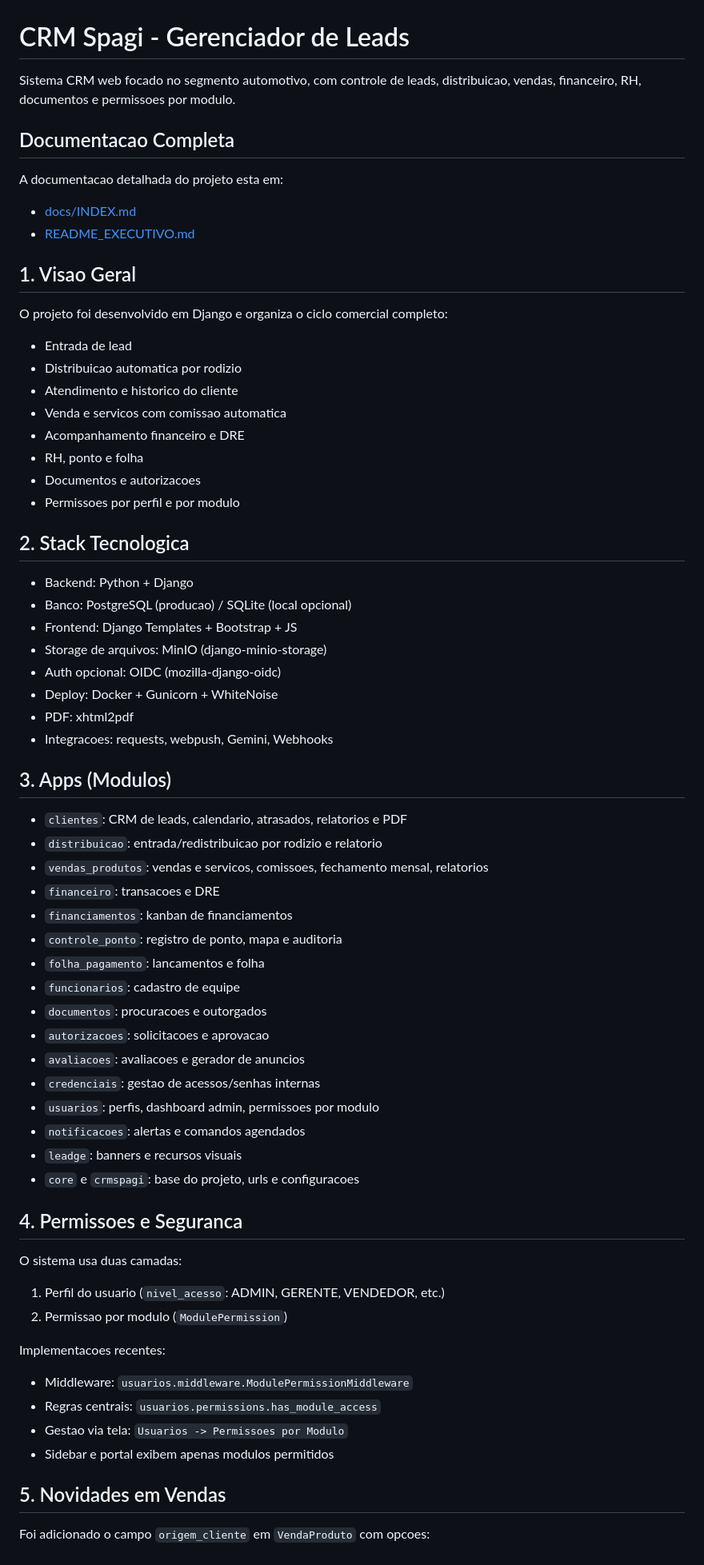
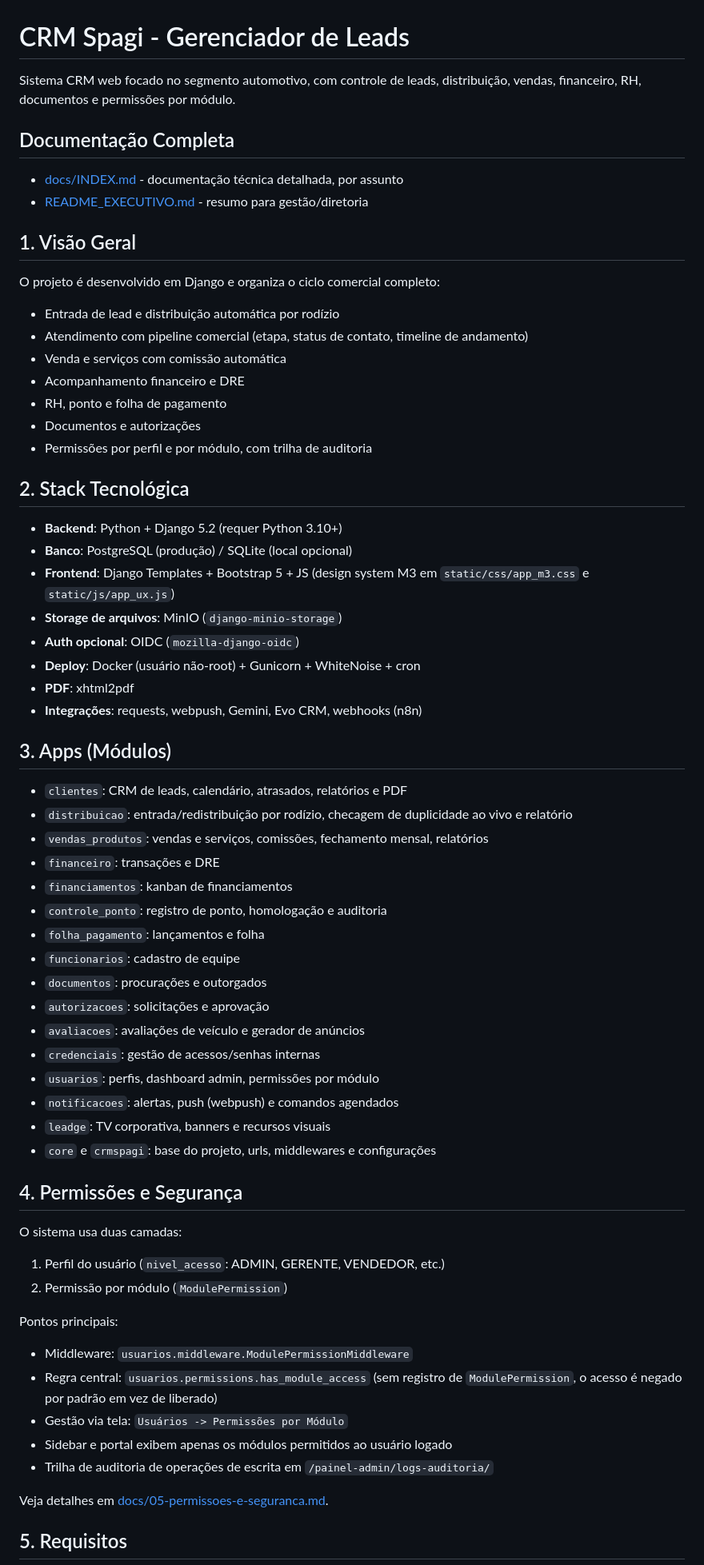
Before and after one commit to brunospagi/Gerenciador-Leads, a Markdown page: README.md, the part around one of its changes. Shown at 80% size. GitHub-like rendering.

```diff
--- a/README.md
+++ b/README.md
@@ -1,72 +1,70 @@
 # CRM Spagi - Gerenciador de Leads
 
-Sistema CRM web focado no segmento automotivo, com controle de leads, distribuicao, vendas, financeiro, RH, documentos e permissoes por modulo.
+Sistema CRM web focado no segmento automotivo, com controle de leads, distribuição, vendas, financeiro, RH, documentos e permissões por módulo.
 
-## Documentacao Completa
+## Documentação Completa
 
-A documentacao detalhada do projeto esta em:
+- [docs/INDEX.md](./docs/INDEX.md) - documentação técnica detalhada, por assunto
+- [README_EXECUTIVO.md](./README_EXECUTIVO.md) - resumo para gestão/diretoria
 
-- [docs/INDEX.md](./docs/INDEX.md)
-- [README_EXECUTIVO.md](./README_EXECUTIVO.md)
+## 1. Visão Geral
 
-## 1. Visao Geral
+O projeto é desenvolvido em Django e organiza o ciclo comercial completo:
 
-O projeto foi desenvolvido em Django e organiza o ciclo comercial completo:
+- Entrada de lead e distribuição automática por rodízio
+- Atendimento com pipeline comercial (etapa, status de contato, timeline de andamento)
+- Venda e serviços com comissão automática
+- Acompanhamento financeiro e DRE
+- RH, ponto e folha de pagamento
+- Documentos e autorizações
+- Permissões por perfil e por módulo, com trilha de auditoria
 
-- Entrada de lead
-- Distribuicao automatica por rodizio
-- Atendimento e historico do cliente
-- Venda e servicos com comissao automatica
-- Acompanhamento financeiro e DRE
-- RH, ponto e folha
-- Documentos e autorizacoes
-- Permissoes por perfil e por modulo
+## 2. Stack Tecnológica
 
-## 2. Stack Tecnologica
+- **Backend**: Python + Django 5.2 (requer Python 3.10+)
+- **Banco**: PostgreSQL (produção) / SQLite (local opcional)
+- **Frontend**: Django Templates + Bootstrap 5 + JS (design system M3 em `static/css/app_m3.css` e `static/js/app_ux.js`)
+- **Storage de arquivos**: MinIO (`django-minio-storage`)
+- **Auth opcional**: OIDC (`mozilla-django-oidc`)
+- **Deploy**: Docker (usuário não-root) + Gunicorn + WhiteNoise + cron
+- **PDF**: xhtml2pdf
+- **Integrações**: requests, webpush, Gemini, Evo CRM, webhooks (n8n)
 
-- Backend: Python + Django
-- Banco: PostgreSQL (producao) / SQLite (local opcional)
-- Frontend: Django Templates + Bootstrap + JS
-- Storage de arquivos: MinIO (django-minio-storage)
-- Auth opcional: OIDC (mozilla-django-oidc)
-- Deploy: Docker + Gunicorn + WhiteNoise
-- PDF: xhtml2pdf
-- Integracoes: requests, webpush, Gemini, Webhooks
+## 3. Apps (Módulos)
 
-## 3. Apps (Modulos)
+- `clientes`: CRM de leads, calendário, atrasados, relatórios e PDF
+- `distribuicao`: entrada/redistribuição por rodízio, checagem de duplicidade ao vivo e relatório
+- `vendas_produtos`: vendas e serviços, comissões, fechamento mensal, relatórios
+- `financeiro`: transações e DRE
+- `financiamentos`: kanban de financiamentos
+- `controle_ponto`: registro de ponto, homologação e auditoria
+- `folha_pagamento`: lançamentos e folha
+- `funcionarios`: cadastro de equipe
+- `documentos`: procurações e outorgados
+- `autorizacoes`: solicitações e aprovação
+- `avaliacoes`: avaliações de veículo e gerador de anúncios
+- `credenciais`: gestão de acessos/senhas internas
+- `usuarios`: perfis, dashboard admin, permissões por módulo
+- `notificacoes`: alertas, push (webpush) e comandos agendados
+- `leadge`: TV corporativa, banners e recursos visuais
+- `core` e `crmspagi`: base do projeto, urls, middlewares e configurações
 
-- `clientes`: CRM de leads, calendario, atrasados, relatorios e PDF
-- `distribuicao`: entrada/redistribuicao por rodizio e relatorio
-- `vendas_produtos`: vendas e servicos, comissoes, fechamento mensal, relatorios
-- `financeiro`: transacoes e DRE
-- `financiamentos`: kanban de financiamentos
-- `controle_ponto`: registro de ponto, mapa e auditoria
-- `folha_pagamento`: lancamentos e folha
-- `funcionarios`: cadastro de equipe
-- `documentos`: procuracoes e outorgados
-- `autorizacoes`: solicitacoes e aprovacao
-- `avaliacoes`: avaliacoes e gerador de anuncios
-- `credenciais`: gestao de acessos/senhas internas
-- `usuarios`: perfis, dashboard admin, permissoes por modulo
-- `notificacoes`: alertas e comandos agendados
-- `leadge`: banners e recursos visuais
-- `core` e `crmspagi`: base do projeto, urls e configuracoes
-
-## 4. Permissoes e Seguranca
+## 4. Permissões e Segurança
 
 O sistema usa duas camadas:
 
-1. Perfil do usuario (`nivel_acesso`: ADMIN, GERENTE, VENDEDOR, etc.)
-2. Permissao por modulo (`ModulePermission`)
+1. Perfil do usuário (`nivel_acesso`: ADMIN, GERENTE, VENDEDOR, etc.)
+2. Permissão por módulo (`ModulePermission`)
 
-Implementacoes recentes:
+Pontos principais:
 
 - Middleware: `usuarios.middleware.ModulePermissionMiddleware`
-- Regras centrais: `usuarios.permissions.has_module_access`
-- Gestao via tela: `Usuarios -> Permissoes por Modulo`
-- Sidebar e portal exibem apenas modulos permitidos
+- Regra central: `usuarios.permissions.has_module_access` (sem registro de `ModulePermission`, o acesso é negado por padrão em vez de liberado)
+- Gestão via tela: `Usuários -> Permissões por Módulo`
+- Sidebar e portal exibem apenas os módulos permitidos ao usuário logado
+- Trilha de auditoria de operações de escrita em `/painel-admin/logs-auditoria/`
 
-## 5. Novidades em Vendas
+Veja detalhes em [docs/05-permissoes-e-seguranca.md](./docs/05-permissoes-e-seguranca.md).
 
-Foi adicionado o campo `origem_cliente` em `VendaProduto` com opcoes:
+## 5. Requisitos
 
```
Also changed, not shown: other parts of README.md (+101 -194 lines).
